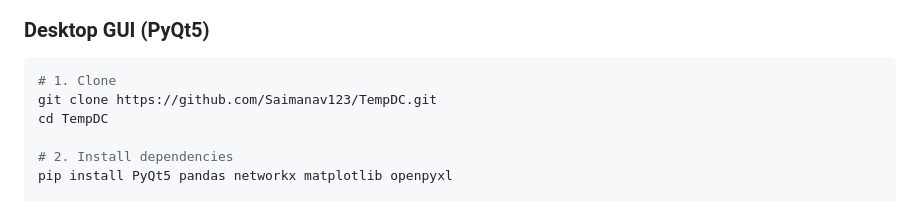
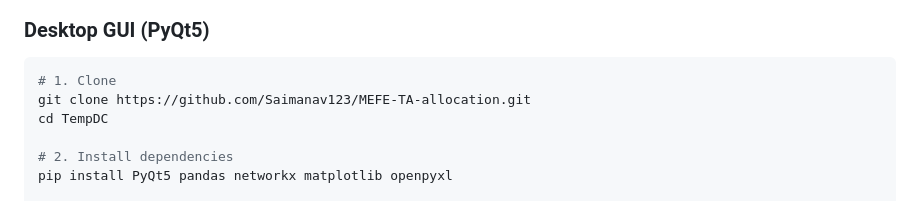
Before and after one commit to Saimanav123/MEFE-TA-allocation, a Markdown page: README.md, the part around the change. Rendered like a GitHub page.

````diff
--- a/README.md
+++ b/README.md
@@ -42,7 +42,7 @@ The general problem is **NP-hard**. This tool implements seven polynomial-time a
 
 ```bash
 # 1. Clone
-git clone https://github.com/Saimanav123/TempDC.git
+git clone https://github.com/Saimanav123/MEFE-TA-allocation.git
 cd TempDC
 
 # 2. Install dependencies
````
